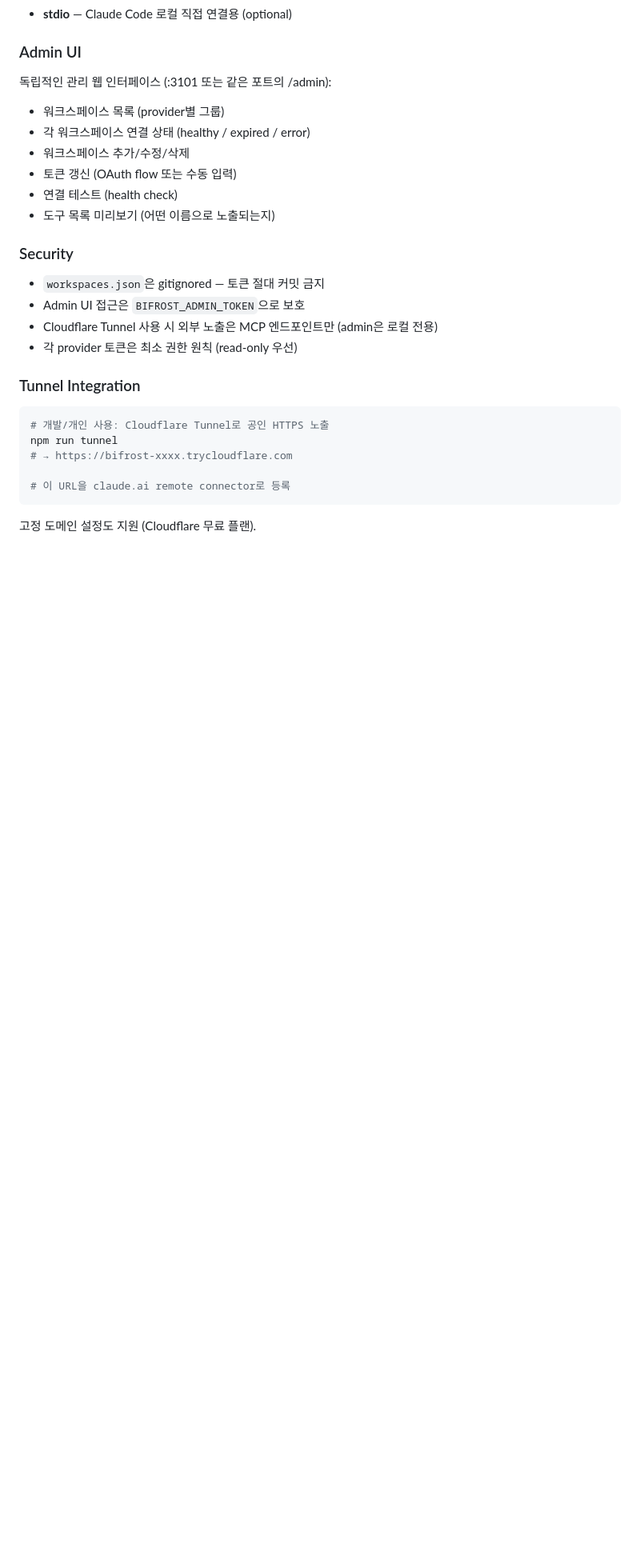
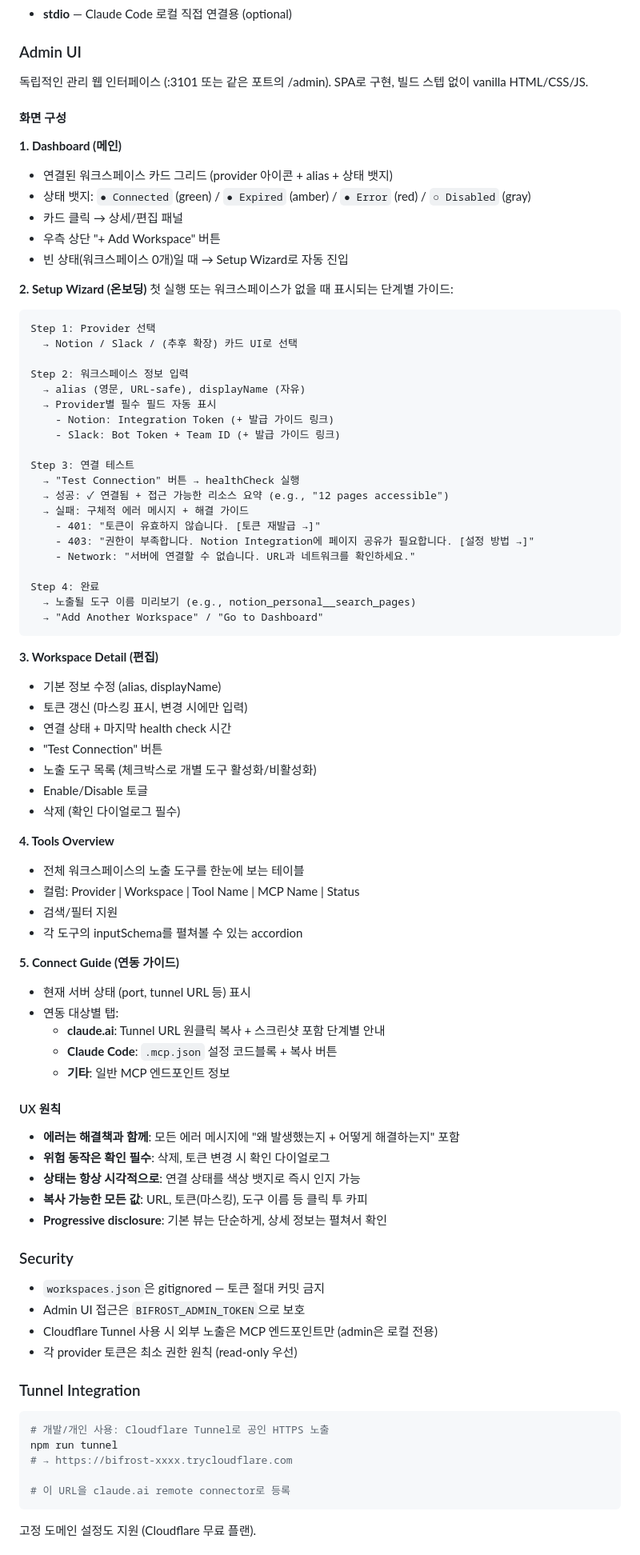
Before and after one commit to Karnian/mcp-bifrost, a Markdown page: docs/SPEC.md, the part around one of its changes. Shown at 80% size. Drawn GitHub-style; blank space fills up the shorter version.

Commit message:
ao-wip(manual): update SPEC.md

````diff
--- a/docs/SPEC.md
+++ b/docs/SPEC.md
@@ -104,14 +104,73 @@ Bifrost가 구현하는 MCP 메서드:
 
 ### Admin UI
 
-독립적인 관리 웹 인터페이스 (:3101 또는 같은 포트의 /admin):
+독립적인 관리 웹 인터페이스 (:3101 또는 같은 포트의 /admin).
+SPA로 구현, 빌드 스텝 없이 vanilla HTML/CSS/JS.
 
-- 워크스페이스 목록 (provider별 그룹)
-- 각 워크스페이스 연결 상태 (healthy / expired / error)
-- 워크스페이스 추가/수정/삭제
-- 토큰 갱신 (OAuth flow 또는 수동 입력)
-- 연결 테스트 (health check)
-- 도구 목록 미리보기 (어떤 이름으로 노출되는지)
+#### 화면 구성
+
+**1. Dashboard (메인)**
+- 연결된 워크스페이스 카드 그리드 (provider 아이콘 + alias + 상태 뱃지)
+- 상태 뱃지: `● Connected` (green) / `● Expired` (amber) / `● Error` (red) / `○ Disabled` (gray)
+- 카드 클릭 → 상세/편집 패널
+- 우측 상단 "+ Add Workspace" 버튼
+- 빈 상태(워크스페이스 0개)일 때 → Setup Wizard로 자동 진입
+
+**2. Setup Wizard (온보딩)**
+첫 실행 또는 워크스페이스가 없을 때 표시되는 단계별 가이드:
+
+```
+Step 1: Provider 선택
+  → Notion / Slack / (추후 확장) 카드 UI로 선택
+
+Step 2: 워크스페이스 정보 입력
+  → alias (영문, URL-safe), displayName (자유)
+  → Provider별 필수 필드 자동 표시
+    - Notion: Integration Token (+ 발급 가이드 링크)
+    - Slack: Bot Token + Team ID (+ 발급 가이드 링크)
+
+Step 3: 연결 테스트
+  → "Test Connection" 버튼 → healthCheck 실행
+  → 성공: ✓ 연결됨 + 접근 가능한 리소스 요약 (e.g., "12 pages accessible")
+  → 실패: 구체적 에러 메시지 + 해결 가이드
+    - 401: "토큰이 유효하지 않습니다. [토큰 재발급 →]"
+    - 403: "권한이 부족합니다. Notion Integration에 페이지 공유가 필요합니다. [설정 방법 →]"
+    - Network: "서버에 연결할 수 없습니다. URL과 네트워크를 확인하세요."
+
+Step 4: 완료
+  → 노출될 도구 이름 미리보기 (e.g., notion_personal__search_pages)
+  → "Add Another Workspace" / "Go to Dashboard"
+```
+
+**3. Workspace Detail (편집)**
+- 기본 정보 수정 (alias, displayName)
+- 토큰 갱신 (마스킹 표시, 변경 시에만 입력)
+- 연결 상태 + 마지막 health check 시간
+- "Test Connection" 버튼
+- 노출 도구 목록 (체크박스로 개별 도구 활성화/비활성화)
+- Enable/Disable 토글
+- 삭제 (확인 다이얼로그 필수)
+
+**4. Tools Overview**
+- 전체 워크스페이스의 노출 도구를 한눈에 보는 테이블
+- 컬럼: Provider | Workspace | Tool Name | MCP Name | Status
+- 검색/필터 지원
+- 각 도구의 inputSchema를 펼쳐볼 수 있는 accordion
+
+**5. Connect Guide (연동 가이드)**
+- 현재 서버 상태 (port, tunnel URL 등) 표시
+- 연동 대상별 탭:
+  - **claude.ai**: Tunnel URL 원클릭 복사 + 스크린샷 포함 단계별 안내
+  - **Claude Code**: `.mcp.json` 설정 코드블록 + 복사 버튼
+  - **기타**: 일반 MCP 엔드포인트 정보
+
+#### UX 원칙
+
+- **에러는 해결책과 함께**: 모든 에러 메시지에 "왜 발생했는지 + 어떻게 해결하는지" 포함
+- **위험 동작은 확인 필수**: 삭제, 토큰 변경 시 확인 다이얼로그
+- **상태는 항상 시각적으로**: 연결 상태를 색상 뱃지로 즉시 인지 가능
+- **복사 가능한 모든 값**: URL, 토큰(마스킹), 도구 이름 등 클릭 투 카피
+- **Progressive disclosure**: 기본 뷰는 단순하게, 상세 정보는 펼쳐서 확인
 
 ### Security
 
````
Also changed, not shown: other parts of docs/SPEC.md (+15 -9 lines).
